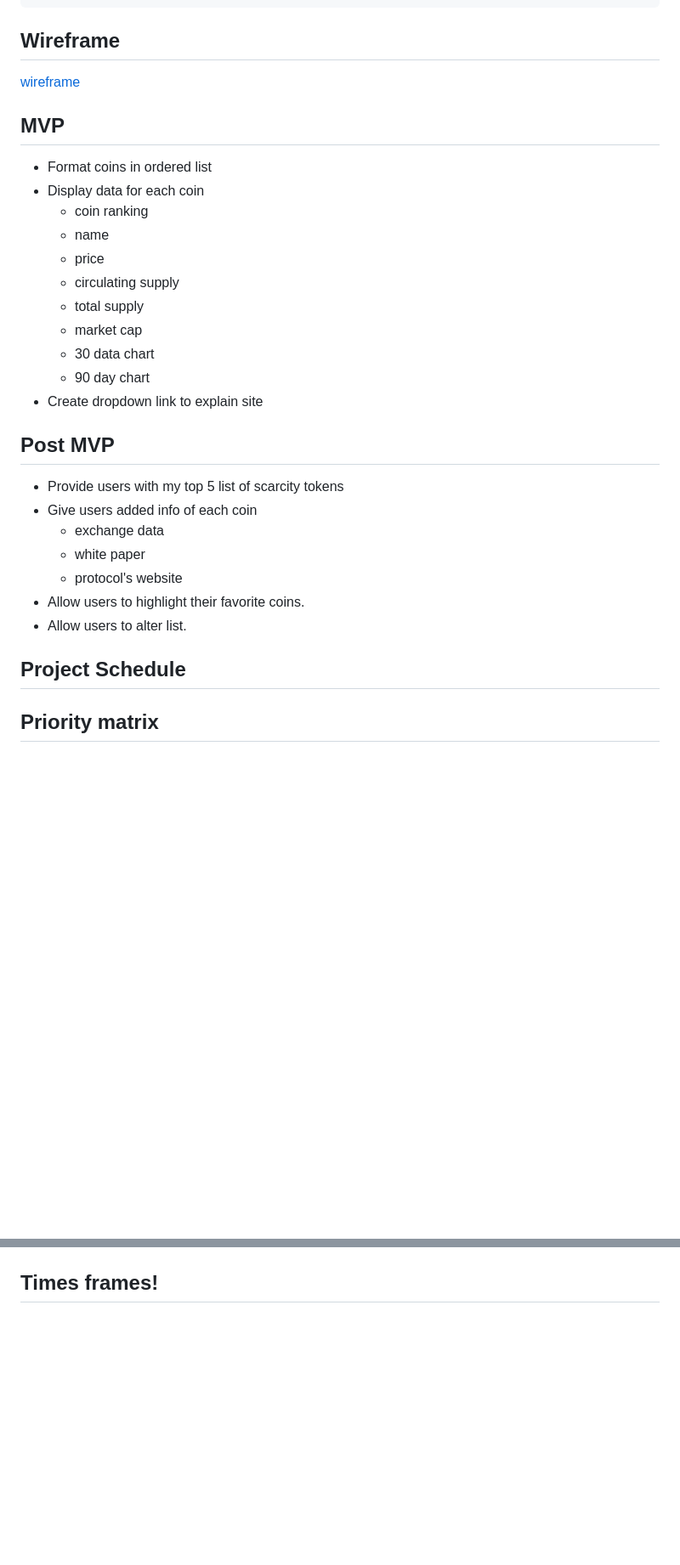
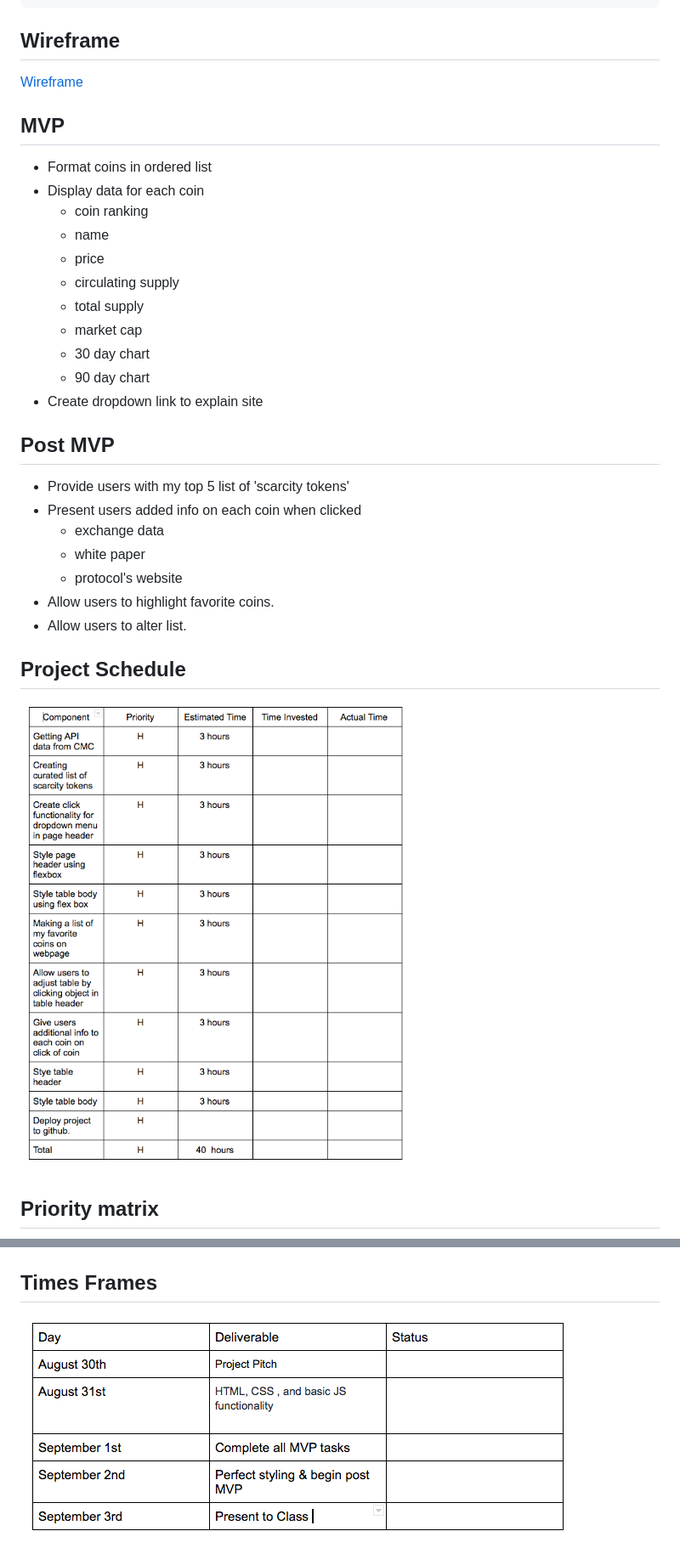
Before and after one commit to Tyler-Washington888/Scarce-Coin-Curator-, a Markdown page: README.md, 2 parts joined by grey strips. Shown: that part at 85% size. Drawn GitHub-style; pictures changed too: Project-Schedule.png (added), TimeFrame.png (added); blank space fills up the shorter version.

````diff
--- a/README.md
+++ b/README.md
@@ -42,7 +42,7 @@ Data Snippet
   ```
 
 ## Wireframe
-[wireframe](https://whimsical.com/scarce-coin-curations-8Exmhe2QsSZ1VvwfedgKN7)
+[Wireframe](https://whimsical.com/scarce-coin-curations-8Exmhe2QsSZ1VvwfedgKN7)
 
 
 
@@ -55,22 +55,23 @@ Data Snippet
     - circulating supply
     - total supply
     - market cap
-    - 30 data chart
+    - 30 day chart
     - 90 day chart
   - Create dropdown link to explain site
 
 
 
 ## Post MVP
-- Provide users with my top 5 list of scarcity tokens
-- Give users added info of each coin
+- Provide users with my top 5 list of 'scarcity tokens'
+- Present users added info on each coin when clicked
   - exchange data
   - white paper
   - protocol's website
-- Allow users to highlight their favorite coins.
+- Allow users to highlight favorite coins.
 - Allow users to alter list.
 
 ## Project Schedule
+![Project](./Project-Schedule.png)
 
 
 
@@ -78,4 +79,5 @@ Data Snippet
 ![Matrix](./Matrix.png)
 
 
-## Times frames!
+## Times Frames
+![TF](./TimeFrame.png)
````
Also changed, not shown: other parts of README.md (+3 -3 lines).
